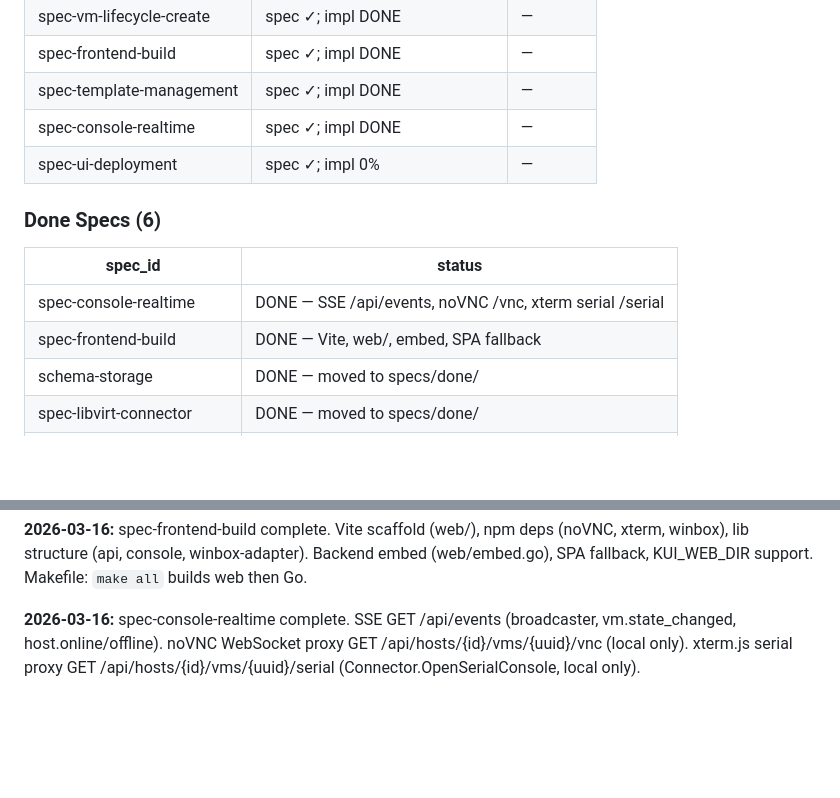
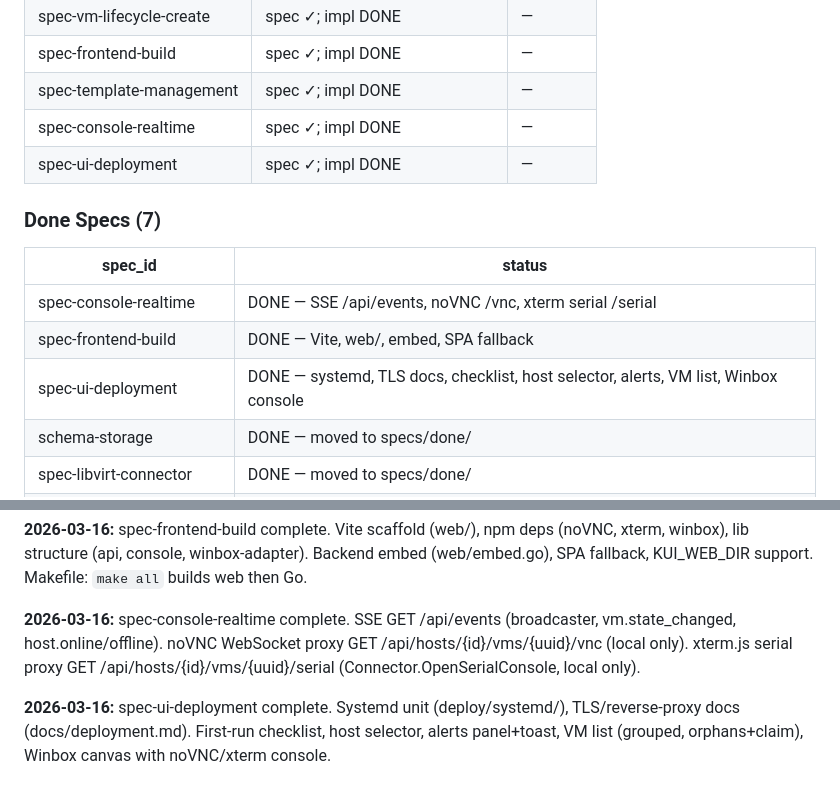
Before and after one commit to Rethunk-AI/kui, a Markdown page: TODO.md, 2 parts joined by grey strips. GitHub-like rendering; blank space fills up the shorter version.

Commit message:
docs: mark spec-ui-deployment DONE, update TODO.md

```diff
--- a/TODO.md
+++ b/TODO.md
@@ -23,14 +23,15 @@
 | spec-frontend-build | spec ✓; impl DONE | — |
 | spec-template-management | spec ✓; impl DONE | — |
 | spec-console-realtime | spec ✓; impl DONE | — |
-| spec-ui-deployment | spec ✓; impl 0% | — |
+| spec-ui-deployment | spec ✓; impl DONE | — |
 
-### Done Specs (6)
+### Done Specs (7)
 
 | spec_id | status |
 |---------|--------|
 | spec-console-realtime | DONE — SSE /api/events, noVNC /vnc, xterm serial /serial |
 | spec-frontend-build | DONE — Vite, web/, embed, SPA fallback |
+| spec-ui-deployment | DONE — systemd, TLS docs, checklist, host selector, alerts, VM list, Winbox console |
 | schema-storage | DONE — moved to specs/done/ |
 | spec-libvirt-connector | DONE — moved to specs/done/ |
 | spec-application-bootstrap | DONE — moved to specs/done/ |
@@ -130,3 +131,5 @@ spec-libvirt-connector (T4) ─┘
 **2026-03-16:** spec-frontend-build complete. Vite scaffold (web/), npm deps (noVNC, xterm, winbox), lib structure (api, console, winbox-adapter). Backend embed (web/embed.go), SPA fallback, KUI_WEB_DIR support. Makefile: `make all` builds web then Go.
 
 **2026-03-16:** spec-console-realtime complete. SSE GET /api/events (broadcaster, vm.state_changed, host.online/offline). noVNC WebSocket proxy GET /api/hosts/{id}/vms/{uuid}/vnc (local only). xterm.js serial proxy GET /api/hosts/{id}/vms/{uuid}/serial (Connector.OpenSerialConsole, local only).
+
+**2026-03-16:** spec-ui-deployment complete. Systemd unit (deploy/systemd/), TLS/reverse-proxy docs (docs/deployment.md). First-run checklist, host selector, alerts panel+toast, VM list (grouped, orphans+claim), Winbox canvas with noVNC/xterm console.
```
